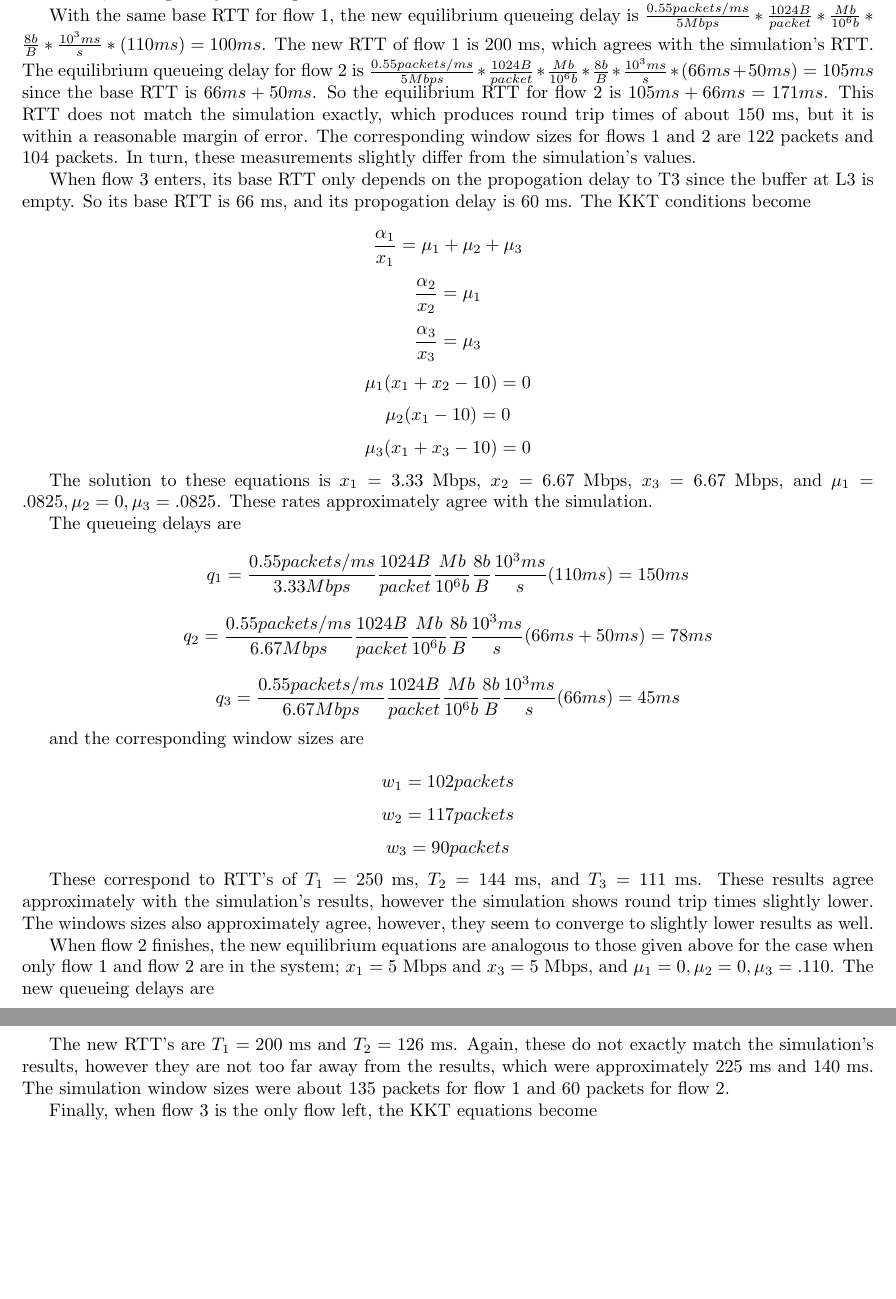
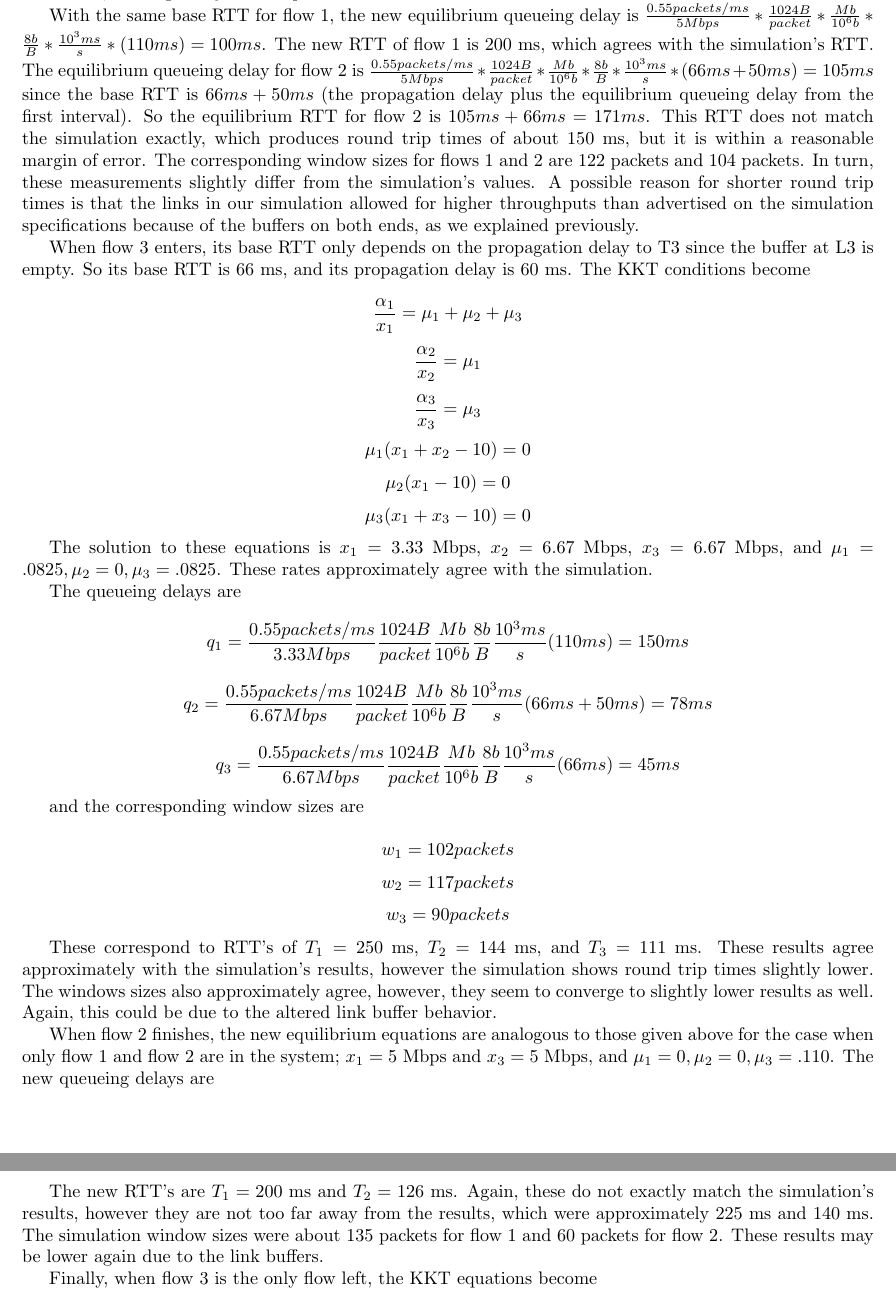
Before and after one commit to obryanlouis/cs_143_group_project, a LaTeX document (Report/Report.tex, which reads Report/math.tex): two parts of pages 7 and 8 of 34, joined at a grey line, cut so that both start at the same text, the shorter picture padded with empty space. Compiled offline with pdfLaTeX.

Commit message:
Changed math.tex

```diff
--- a/Report/math.tex
+++ b/Report/math.tex
@@ -34,9 +34,9 @@ $$\mu_3 (x_1 - 10) = 0$$
 
 Solving these equations gives the solutions $x_1 = 5$Mbps, $x_2 = 5$ Mbps, and $\mu_1 = 0.110, \mu_2 = 0, \mu_3 = 0$. The simulation's flow rates of flow 1 and flow 2 converge toward this common value in the period before flow 3 is added, although they do not quite reach it before that time.
 
-With the same base RTT for flow 1, the new equilibrium queueing delay is  $\frac{0.55 packets/ms}{5 Mbps} * \frac{1024 B}{packet} * \frac{Mb}{10^6 b} * \frac{8 b}{B} * \frac{10^3 ms}{s} * (110 ms) = 100 ms$. The new RTT of flow 1 is 200 ms, which agrees with the simulation's RTT. The equilibrium queueing delay for flow 2 is $\frac{0.55 packets/ms}{5 Mbps} * \frac{1024 B}{packet} * \frac{Mb}{10^6 b} * \frac{8 b}{B} * \frac{10^3 ms}{s} * (66ms + 50ms) = 105 ms$ since the base RTT is $66 ms + 50 ms$. So the equilibrium RTT for flow 2 is $105ms + 66ms = 171 ms$. This RTT does not match the simulation exactly, which produces round trip times of about 150 ms, but it is within a reasonable margin of error.  The corresponding window sizes for flows 1 and 2 are 122 packets and 104 packets. In turn, these measurements slightly differ from the simulation's values.
+With the same base RTT for flow 1, the new equilibrium queueing delay is  $\frac{0.55 packets/ms}{5 Mbps} * \frac{1024 B}{packet} * \frac{Mb}{10^6 b} * \frac{8 b}{B} * \frac{10^3 ms}{s} * (110 ms) = 100 ms$. The new RTT of flow 1 is 200 ms, which agrees with the simulation's RTT. The equilibrium queueing delay for flow 2 is $\frac{0.55 packets/ms}{5 Mbps} * \frac{1024 B}{packet} * \frac{Mb}{10^6 b} * \frac{8 b}{B} * \frac{10^3 ms}{s} * (66ms + 50ms) = 105 ms$ since the base RTT is $66 ms + 50 ms$ (the propagation delay plus the equilibrium queueing delay from the first interval). So the equilibrium RTT for flow 2 is $105ms + 66ms = 171 ms$. This RTT does not match the simulation exactly, which produces round trip times of about 150 ms, but it is within a reasonable margin of error.  The corresponding window sizes for flows 1 and 2 are 122 packets and 104 packets. In turn, these measurements slightly differ from the simulation's values. A possible reason for shorter round trip times is that the links in our simulation allowed for higher throughputs than advertised on the simulation specifications because of the buffers on both ends, as we explained previously.
 
-When flow 3 enters, its base RTT only depends on the propogation delay to T3 since the buffer at L3 is empty. So its base RTT is 66 ms, and its propogation delay is 60 ms. The KKT conditions become
+When flow 3 enters, its base RTT only depends on the propagation delay to T3 since the buffer at L3 is empty. So its base RTT is 66 ms, and its propagation delay is 60 ms. The KKT conditions become
 
 $$\frac{\alpha_1}{x_1}=\mu_1+\mu_2+\mu_3$$
 $$\frac{\alpha_2}{x_2}=\mu_1$$
@@ -61,7 +61,7 @@ $$w_1 = 102 packets$$
 $$w_2 = 117 packets$$
 $$w_3 = 90 packets $$
 
-These correspond to RTT's of $T_1 = 250$ ms, $T_2 = 144$ ms, and $T_3 = 111$ ms. These results agree approximately with the simulation's results, however the simulation shows round trip times slightly lower. The windows sizes also approximately agree, however, they seem to converge to slightly lower results as well.
+These correspond to RTT's of $T_1 = 250$ ms, $T_2 = 144$ ms, and $T_3 = 111$ ms. These results agree approximately with the simulation's results, however the simulation shows round trip times slightly lower. The windows sizes also approximately agree, however, they seem to converge to slightly lower results as well. Again, this could be due to the altered link buffer behavior.
 
 When flow 2 finishes, the new equilibrium equations are analogous to those given above for the case when only flow 1 and flow 2 are in the system; $x_1 = 5$ Mbps and $x_3 = 5$ Mbps, and $\mu_1 = 0, \mu_2 = 0, \mu_3 = .110$. The new queueing delays are
 
@@ -74,7 +74,7 @@ and the window sizes are
 $$w_1 = 122 packets$$
 $$w_2 = 77 packets$$
 
-The new RTT's are $T_1 = 200$ ms and $T_2 = 126$ ms. Again, these do not exactly match the simulation's results, however they are not too far away from the results, which were approximately 225 ms and 140 ms. The simulation window sizes were about 135 packets for flow 1 and 60 packets for flow 2.
+The new RTT's are $T_1 = 200$ ms and $T_2 = 126$ ms. Again, these do not exactly match the simulation's results, however they are not too far away from the results, which were approximately 225 ms and 140 ms. The simulation window sizes were about 135 packets for flow 1 and 60 packets for flow 2. These results may be lower again due to the link buffers.
 
 Finally, when flow 3 is the only flow left, the KKT equations become
 
```
Also changed, not shown: Report/math.tex (4 more changed lines).
